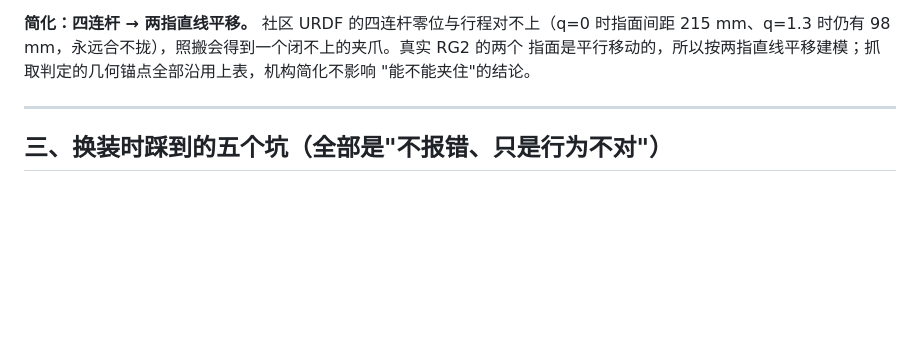
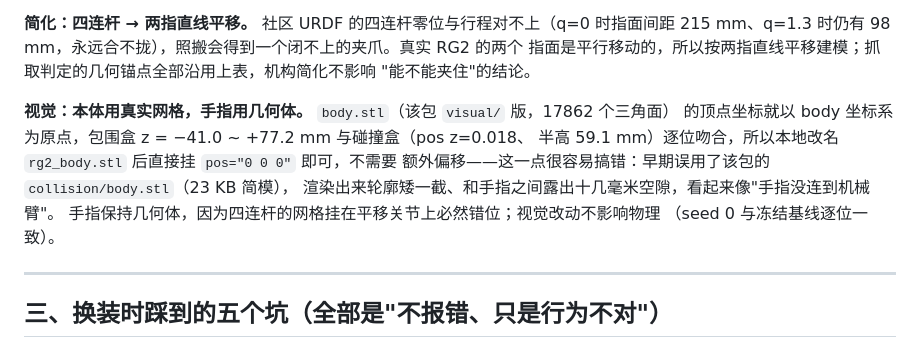
Before and after one commit to binbinyoulile/Nuclear-Emergency-Mobile-Manipulator, a Markdown page: docs/ur10_rg2_switch.md, the part around the change. Drawn GitHub-style; blank space fills up the shorter version.

```diff
--- a/docs/ur10_rg2_switch.md
+++ b/docs/ur10_rg2_switch.md
@@ -42,6 +42,14 @@ ROCR6 + G3P）。本文记录这次换装的全部决定、踩过的坑和当前
 215 mm、q=1.3 时仍有 98 mm，永远合不拢），照搬会得到一个闭不上的夹爪。真实 RG2 的两个
 指面是平行移动的，所以按两指直线平移建模；抓取判定的几何锚点全部沿用上表，机构简化不影响
 "能不能夹住"的结论。
+
+**视觉：本体用真实网格，手指用几何体。** `body.stl`（该包 `visual/` 版，17862 个三角面）
+的顶点坐标就以 body 坐标系为原点，包围盒 z = −41.0 ~ +77.2 mm 与碰撞盒（pos z=0.018、
+半高 59.1 mm）逐位吻合，所以本地改名 `rg2_body.stl` 后直接挂 `pos="0 0 0"` 即可，不需要
+额外偏移——这一点很容易搞错：早期误用了该包的 `collision/body.stl`（23 KB 简模），
+渲染出来轮廓矮一截、和手指之间露出十几毫米空隙，看起来像"手指没连到机械臂"。
+手指保持几何体，因为四连杆的网格挂在平移关节上必然错位；视觉改动不影响物理
+（seed 0 与冻结基线逐位一致）。
 
 ---
 
```
Also changed, not shown: README.md (+3 -2 lines), docs/screenshots/dual_car1_avoid.png, docs/screenshots/dual_final_returned.png, docs/screenshots/dual_overview.png, docs/screenshots/dual_parallel_grasp.png, 6 other files.
